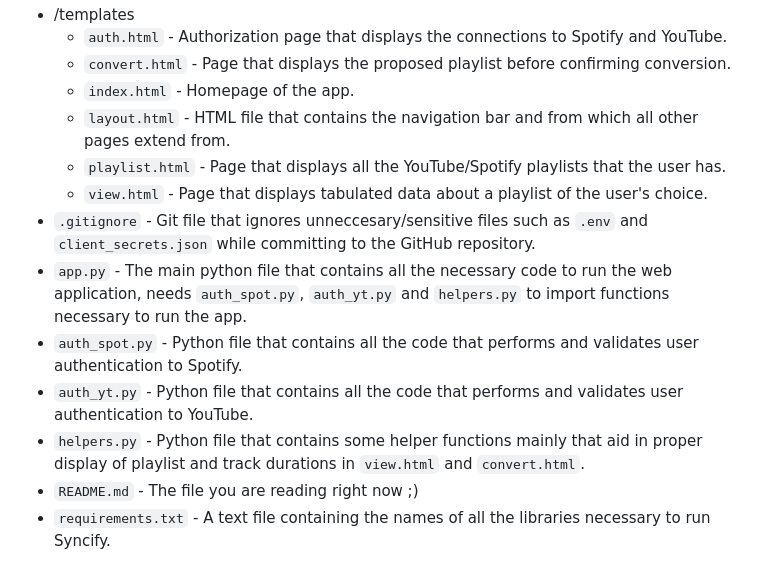
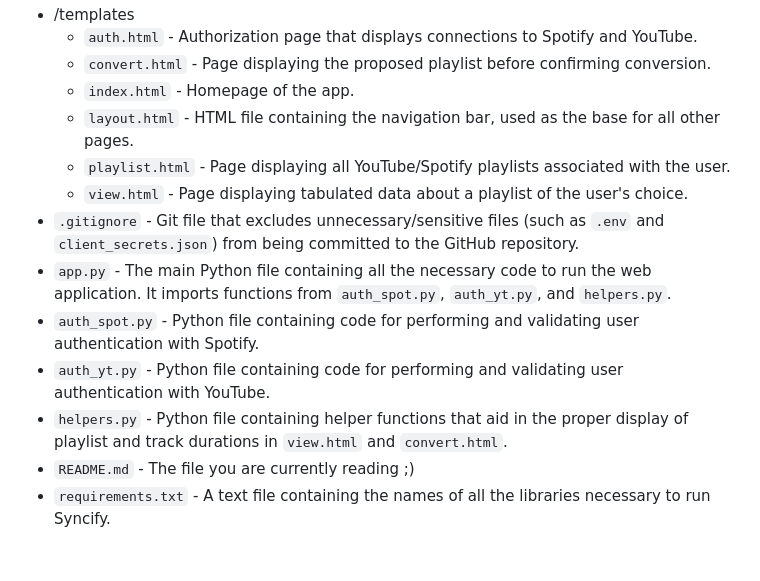
Before and after one commit to kaezrr/syncify, a Markdown page: README.md, the part around the change printed below. Drawn GitHub-style.

```diff
--- a/README.md
+++ b/README.md
@@ -62,14 +60,14 @@ Incase you want to run the application on your own you can do so by doing the fo
 + /templates
-    - `auth.html` - Authorization page that displays the connections to Spotify and YouTube.
-    - `convert.html` - Page that displays the proposed playlist before confirming conversion.
+    - `auth.html` - Authorization page that displays connections to Spotify and YouTube.
+    - `convert.html` -  Page displaying the proposed playlist before confirming conversion.
     - `index.html`  - Homepage of the app.
-    - `layout.html` - HTML file that contains the navigation bar and from which all other pages extend from.
-    - `playlist.html` - Page that displays all the YouTube/Spotify playlists that the user has.
-    - `view.html` - Page that displays tabulated data about a playlist of the user's choice.
-+ `.gitignore` - Git file that ignores unneccesary/sensitive files such as `.env` and `client_secrets.json` while committing to the GitHub repository.
-+ `app.py` - The main python file that contains all the necessary code to run the web application, needs `auth_spot.py`, `auth_yt.py` and `helpers.py` to import functions necessary to run the app.
-+ `auth_spot.py` - Python file that contains all the code that performs and validates user authentication to Spotify.
-+ `auth_yt.py` - Python file that contains all the code that performs and validates user authentication to YouTube.
-+ `helpers.py` - Python file that contains some helper functions mainly that aid in proper display of playlist and track durations in `view.html` and `convert.html`.
-+ `README.md` - The file you are reading right now ;)
+    - `layout.html` - HTML file containing the navigation bar, used as the base for all other pages.
+    - `playlist.html` - Page displaying all YouTube/Spotify playlists associated with the user.
+    - `view.html` - Page displaying tabulated data about a playlist of the user's choice.
++ `.gitignore` - Git file that excludes unnecessary/sensitive files (such as `.env` and `client_secrets.json`) from being committed to the GitHub repository.
++ `app.py` - The main Python file containing all the necessary code to run the web application. It imports functions from `auth_spot.py`, `auth_yt.py`, and `helpers.py`.
++ `auth_spot.py` - Python file containing code for performing and validating user authentication with Spotify.
++ `auth_yt.py` - Python file containing code for performing and validating user authentication with YouTube.
++ `helpers.py` - Python file containing helper functions that aid in the proper display of playlist and track durations in `view.html` and `convert.html`.
++ `README.md` - The file you are currently reading ;)
 + `requirements.txt` - A text file containing the names of all the libraries necessary to run Syncify.
```
Also changed, not shown: other parts of README.md (+31 -33 lines).
